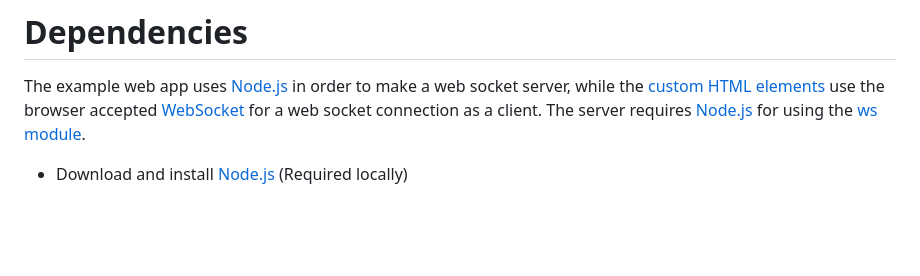
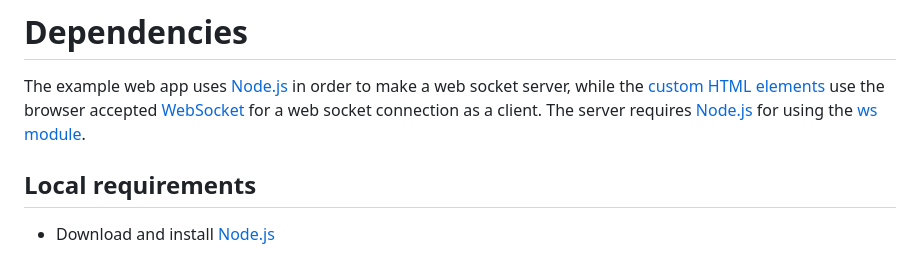
Before and after one commit to marnikdenouden/ISBEP-WebApp, a Markdown page: README.md, the part around the change. Drawn GitHub-style; blank space fills up the shorter version.

Commit message:
Update README.md
Add Local requirements header

```diff
--- a/README.md
+++ b/README.md
@@ -85,4 +85,5 @@ The example web app interface as defined by the [index.html](index.html), [style
 # Dependencies
 The example web app uses [Node.js](https://nodejs.org/en/) in order to make a web socket server, while the [custom HTML elements](#custom-html-elements) use the browser accepted [WebSocket](https://developer.mozilla.org/en-US/docs/Web/API/WebSocket) for a web socket connection as a client. The server requires [Node.js](https://nodejs.org/en/) for using the [ws module](https://github.com/websockets/ws).
 
-- Download and install [Node.js](https://nodejs.org/en/download/) (Required locally)
+## Local requirements
+- Download and install [Node.js](https://nodejs.org/en/download/)
```
